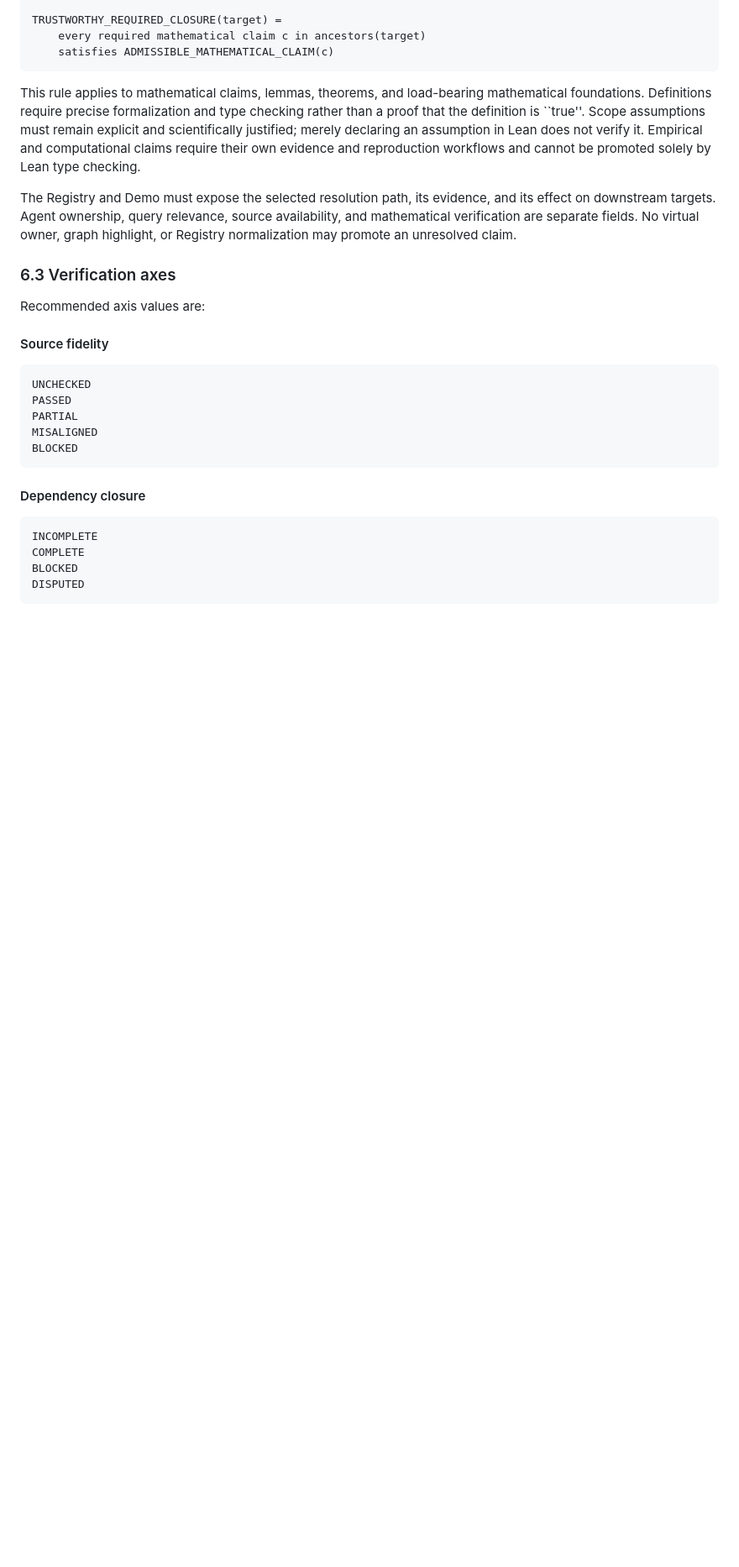
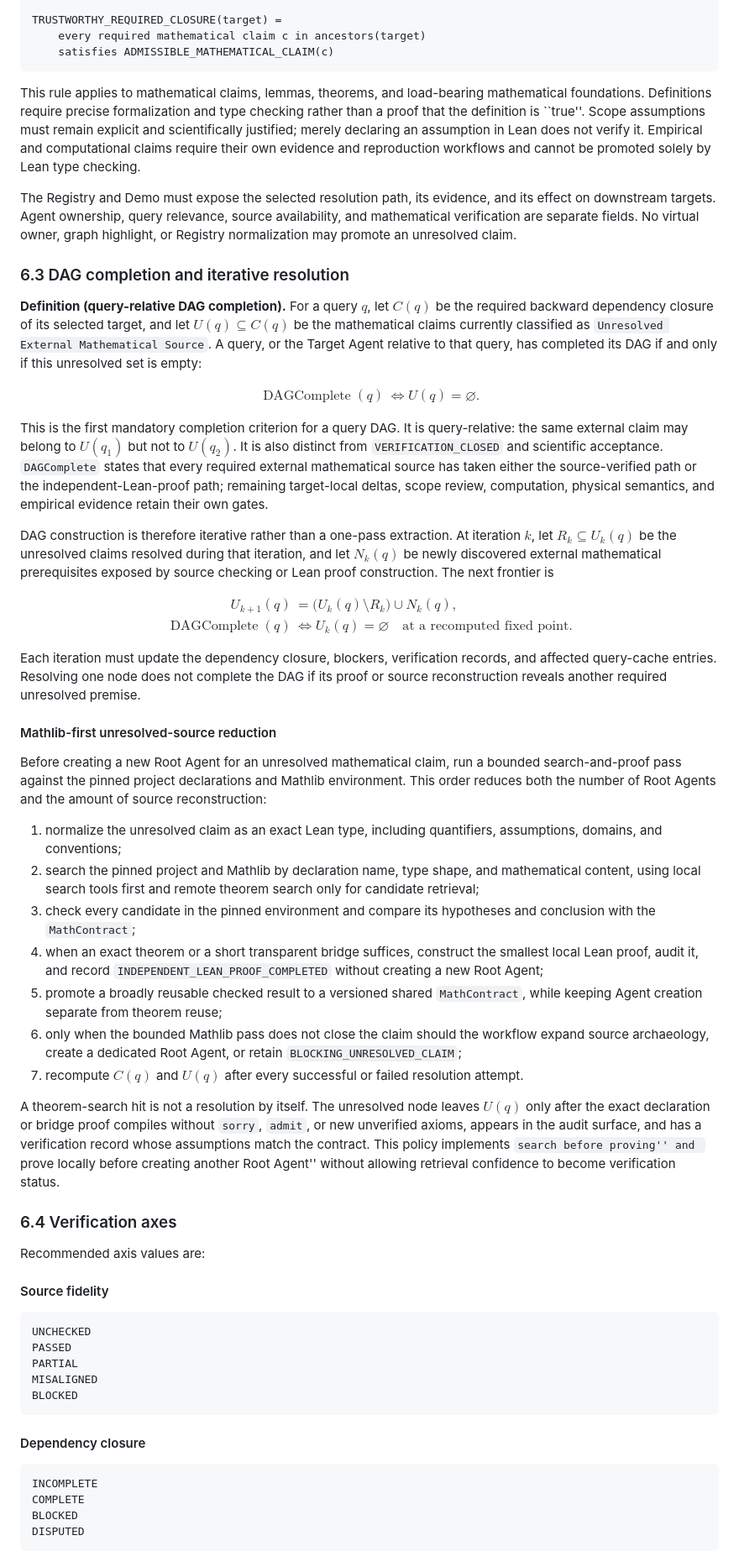
Before and after one commit to EugeneLIU2000/AgtXIv, a Markdown page: AgtXIv.md, the part around one of its changes. Shown at 84% size. Drawn GitHub-style; blank space fills up the shorter version.

Commit message:
Define iterative DAG completion and Mathlib-first resolution

```diff
--- a/AgtXIv.md
+++ b/AgtXIv.md
@@ -769,7 +769,48 @@ This rule applies to mathematical claims, lemmas, theorems, and load-bearing mat
 
 The Registry and Demo must expose the selected resolution path, its evidence, and its effect on downstream targets. Agent ownership, query relevance, source availability, and mathematical verification are separate fields. No virtual owner, graph highlight, or Registry normalization may promote an unresolved claim.
 
-### 6.3 Verification axes
+### 6.3 DAG completion and iterative resolution
+
+**Definition (query-relative DAG completion).** For a query $q$, let $C(q)$ be the required backward dependency closure of its selected target, and let $U(q)\subseteq C(q)$ be the mathematical claims currently classified as `Unresolved External Mathematical Source`. A query, or the Target Agent relative to that query, has completed its DAG if and only if this unresolved set is empty:
+
+$$
+\begin{align}
+\operatorname{DAGComplete}(q)
+&\iff U(q)=\varnothing .
+\end{align}
+$$
+
+This is the first mandatory completion criterion for a query DAG. It is query-relative: the same external claim may belong to $U(q_1)$ but not to $U(q_2)$. It is also distinct from `VERIFICATION_CLOSED` and scientific acceptance. `DAGComplete` states that every required external mathematical source has taken either the source-verified path or the independent-Lean-proof path; remaining target-local deltas, scope review, computation, physical semantics, and empirical evidence retain their own gates.
+
+DAG construction is therefore iterative rather than a one-pass extraction. At iteration $k$, let $R_k\subseteq U_k(q)$ be the unresolved claims resolved during that iteration, and let $N_k(q)$ be newly discovered external mathematical prerequisites exposed by source checking or Lean proof construction. The next frontier is
+
+$$
+\begin{align}
+U_{k+1}(q)
+&=\bigl(U_k(q)\setminus R_k\bigr)\cup N_k(q),\\
+\operatorname{DAGComplete}(q)
+&\iff U_k(q)=\varnothing
+\quad\text{at a recomputed fixed point.}
+\end{align}
+$$
+
+Each iteration must update the dependency closure, blockers, verification records, and affected query-cache entries. Resolving one node does not complete the DAG if its proof or source reconstruction reveals another required unresolved premise.
+
+#### Mathlib-first unresolved-source reduction
+
+Before creating a new Root Agent for an unresolved mathematical claim, run a bounded search-and-proof pass against the pinned project declarations and Mathlib environment. This order reduces both the number of Root Agents and the amount of source reconstruction:
+
+1. normalize the unresolved claim as an exact Lean type, including quantifiers, assumptions, domains, and conventions;
+2. search the pinned project and Mathlib by declaration name, type shape, and mathematical content, using local search tools first and remote theorem search only for candidate retrieval;
+3. check every candidate in the pinned environment and compare its hypotheses and conclusion with the `MathContract`;
+4. when an exact theorem or a short transparent bridge suffices, construct the smallest local Lean proof, audit it, and record `INDEPENDENT_LEAN_PROOF_COMPLETED` without creating a new Root Agent;
+5. promote a broadly reusable checked result to a versioned shared `MathContract`, while keeping Agent creation separate from theorem reuse;
+6. only when the bounded Mathlib pass does not close the claim should the workflow expand source archaeology, create a dedicated Root Agent, or retain `BLOCKING_UNRESOLVED_CLAIM`;
+7. recompute $C(q)$ and $U(q)$ after every successful or failed resolution attempt.
+
+A theorem-search hit is not a resolution by itself. The unresolved node leaves $U(q)$ only after the exact declaration or bridge proof compiles without `sorry`, `admit`, or new unverified axioms, appears in the audit surface, and has a verification record whose assumptions match the contract. This policy implements ``search before proving'' and ``prove locally before creating another Root Agent'' without allowing retrieval confidence to become verification status.
+
+### 6.4 Verification axes
 
 Recommended axis values are:
 
```
Also changed, not shown: other parts of AgtXIv.md (+2 -2 lines).
